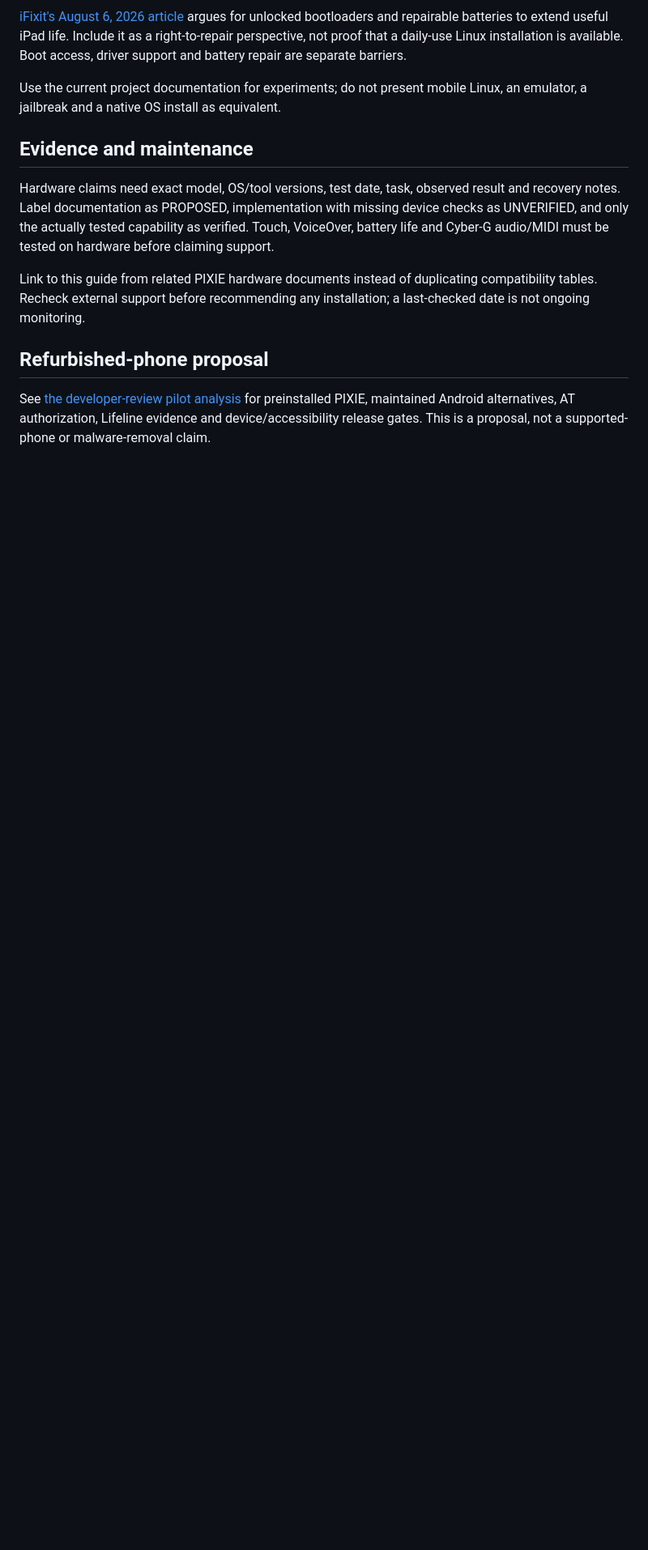
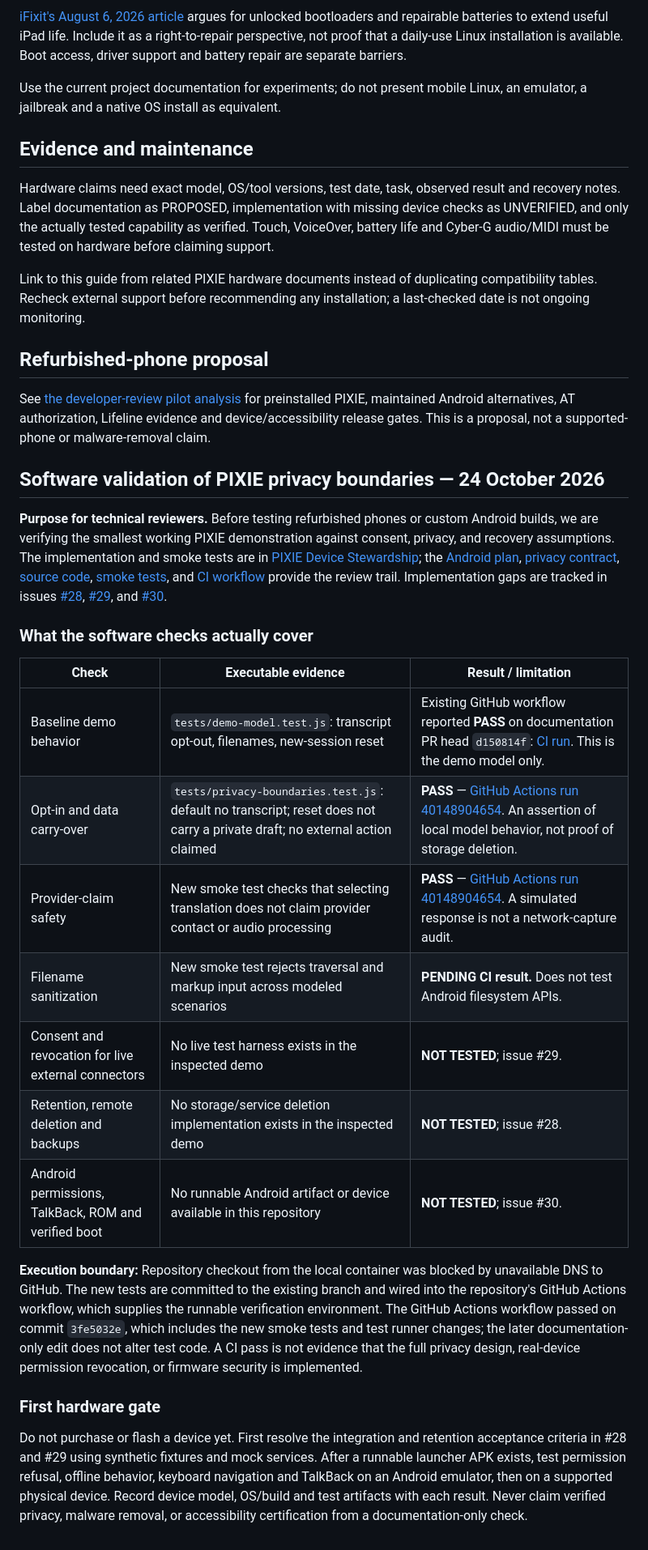
Before and after one commit to ibloud/pixie-device-stewardship, a Markdown page: docs/HARDWARE-PATHWAYS.md, the part around the change. Shown at 81% size. Rendered like a GitHub page; blank space fills up the shorter version.

Commit message:
test/docs: port privacy validation without overwriting main

```diff
--- a/docs/HARDWARE-PATHWAYS.md
+++ b/docs/HARDWARE-PATHWAYS.md
@@ -48,3 +48,26 @@ Link to this guide from related PIXIE hardware documents instead of duplicating
 ## Refurbished-phone proposal
 
 See [the developer-review pilot analysis](REFURBISHED-PHONE-PILOT.md) for preinstalled PIXIE, maintained Android alternatives, AT authorization, Lifeline evidence and device/accessibility release gates. This is a proposal, not a supported-phone or malware-removal claim.
+
+
+## Software validation of PIXIE privacy boundaries — 24 October 2026
+
+**Purpose for technical reviewers.** Before testing refurbished phones or custom Android builds, we are verifying the smallest working PIXIE demonstration against consent, privacy, and recovery assumptions. The implementation and smoke tests are in [PIXIE Device Stewardship](https://github.com/ibloud/pixie-device-stewardship); the [Android plan](../ANDROID-IMPLEMENTATION.md), [privacy contract](../SAFETY-AND-PRIVACY.md), [source code](../demo-model.js), [smoke tests](../tests/privacy-boundaries.test.js), and [CI workflow](../.github/workflows/demo-ci.yml) provide the review trail. Implementation gaps are tracked in issues [#28](https://github.com/ibloud/pixie-device-stewardship/issues/28), [#29](https://github.com/ibloud/pixie-device-stewardship/issues/29), and [#30](https://github.com/ibloud/pixie-device-stewardship/issues/30).
+
+### What the software checks actually cover
+
+| Check | Executable evidence | Result / limitation |
+|---|---|---|
+| Baseline demo behavior | `tests/demo-model.test.js`: transcript opt-out, filenames, new-session reset | Existing GitHub workflow reported **PASS** on documentation PR head `d150814f`: [CI run](https://github.com/ibloud/pixie-device-stewardship/actions/runs/40148389375). This is the demo model only. |
+| Opt-in and data carry-over | `tests/privacy-boundaries.test.js`: default no transcript; reset does not carry a private draft; no external action claimed | **PASS** — [GitHub Actions run 40148904654](https://github.com/ibloud/pixie-device-stewardship/actions/runs/40148904654). An assertion of local model behavior, not proof of storage deletion. |
+| Provider-claim safety | New smoke test checks that selecting translation does not claim provider contact or audio processing | **PASS** — [GitHub Actions run 40148904654](https://github.com/ibloud/pixie-device-stewardship/actions/runs/40148904654). A simulated response is not a network-capture audit. |
+| Filename sanitization | New smoke test rejects traversal and markup input across modeled scenarios | **PENDING CI result.** Does not test Android filesystem APIs. |
+| Consent and revocation for live external connectors | No live test harness exists in the inspected demo | **NOT TESTED**; issue #29. |
+| Retention, remote deletion and backups | No storage/service deletion implementation exists in the inspected demo | **NOT TESTED**; issue #28. |
+| Android permissions, TalkBack, ROM and verified boot | No runnable Android artifact or device available in this repository | **NOT TESTED**; issue #30. |
+
+**Execution boundary:** Repository checkout from the local container was blocked by unavailable DNS to GitHub. The new tests are committed to the existing branch and wired into the repository's GitHub Actions workflow, which supplies the runnable verification environment. The GitHub Actions workflow passed on commit `3fe5032e`, which includes the new smoke tests and test runner changes; the later documentation-only edit does not alter test code. A CI pass is not evidence that the full privacy design, real-device permission revocation, or firmware security is implemented.
+
+### First hardware gate
+
+Do not purchase or flash a device yet. First resolve the integration and retention acceptance criteria in #28 and #29 using synthetic fixtures and mock services. After a runnable launcher APK exists, test permission refusal, offline behavior, keyboard navigation and TalkBack on an Android emulator, then on a supported physical device. Record device model, OS/build and test artifacts with each result. Never claim verified privacy, malware removal, or accessibility certification from a documentation-only check.
```
